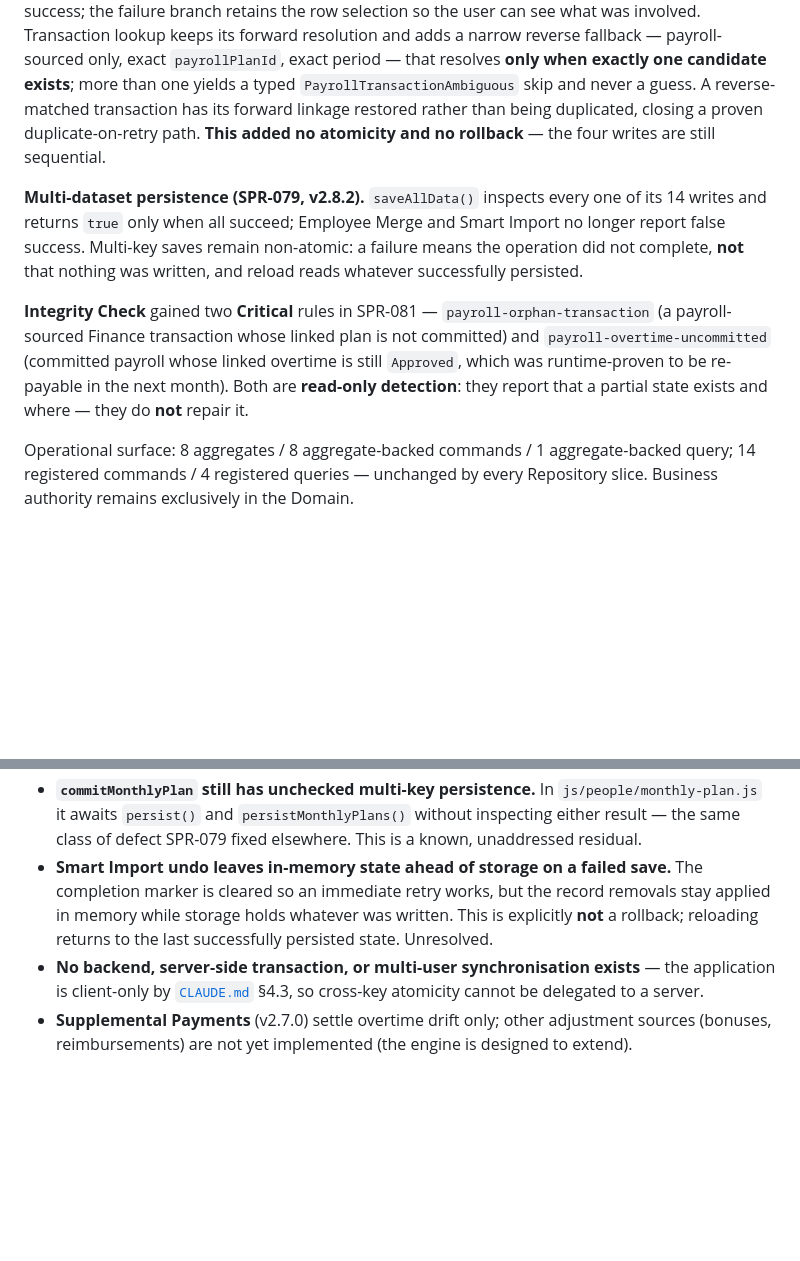
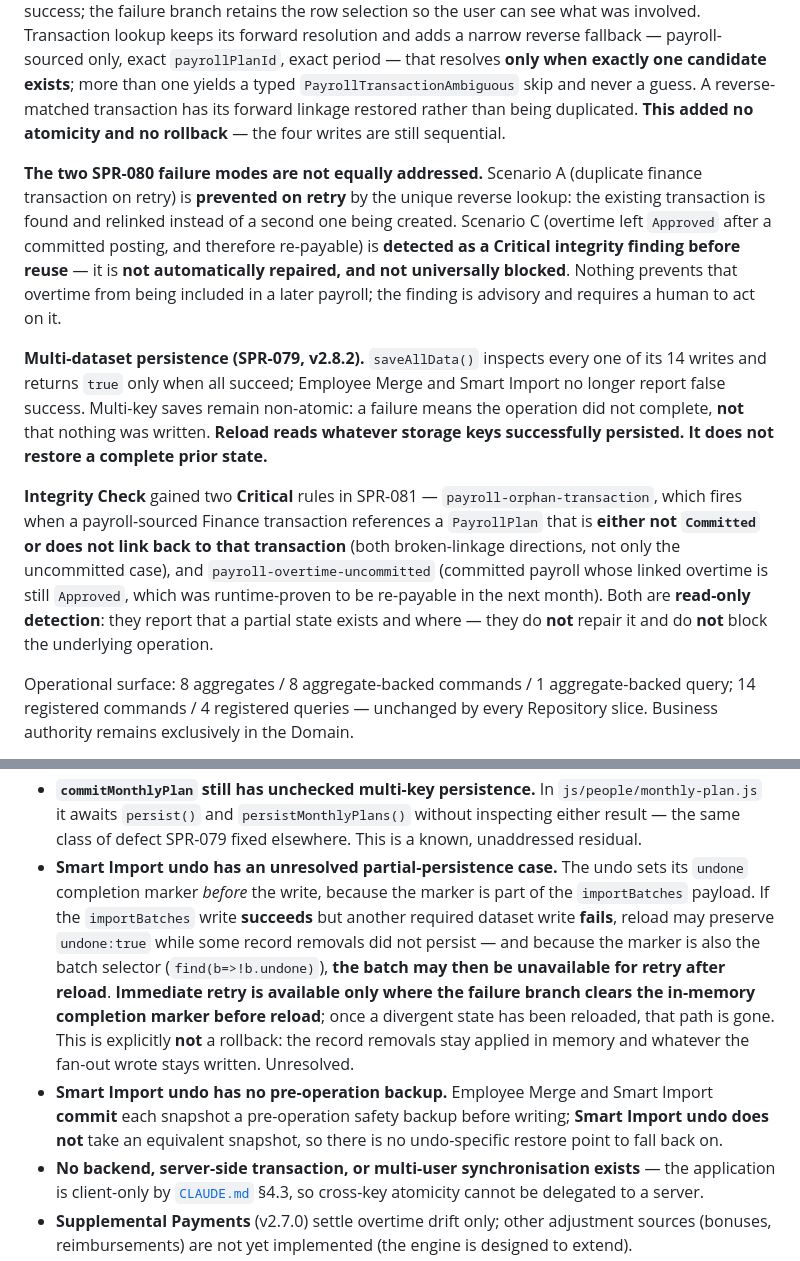
Before and after one commit to fanoryu/TAM-Intelligence-OS, a Markdown page: AI_CONTEXT.md, 2 parts joined by grey strips. Rendered like a GitHub page; blank space fills up the shorter version.

```diff
--- a/AI_CONTEXT.md
+++ b/AI_CONTEXT.md
@@ -75,19 +75,29 @@ failure branch retains the row selection so the user can see what was involved.
 its forward resolution and adds a narrow reverse fallback — payroll-sourced only, exact `payrollPlanId`,
 exact period — that resolves **only when exactly one candidate exists**; more than one yields a typed
 `PayrollTransactionAmbiguous` skip and never a guess. A reverse-matched transaction has its forward
-linkage restored rather than being duplicated, closing a proven duplicate-on-retry path. **This added no
-atomicity and no rollback** — the four writes are still sequential.
+linkage restored rather than being duplicated. **This added no atomicity and no rollback** — the four
+writes are still sequential.
+
+**The two SPR-080 failure modes are not equally addressed.** Scenario A (duplicate finance transaction on
+retry) is **prevented on retry** by the unique reverse lookup: the existing transaction is found and
+relinked instead of a second one being created. Scenario C (overtime left `Approved` after a committed
+posting, and therefore re-payable) is **detected as a Critical integrity finding before reuse** — it is
+**not automatically repaired, and not universally blocked**. Nothing prevents that overtime from being
+included in a later payroll; the finding is advisory and requires a human to act on it.
 
 **Multi-dataset persistence (SPR-079, v2.8.2).** `saveAllData()` inspects every one of its 14 writes and
 returns `true` only when all succeed; Employee Merge and Smart Import no longer report false success.
 Multi-key saves remain non-atomic: a failure means the operation did not complete, **not** that nothing
-was written, and reload reads whatever successfully persisted.
+was written. **Reload reads whatever storage keys successfully persisted. It does not restore a complete
+prior state.**
 
-**Integrity Check** gained two **Critical** rules in SPR-081 — `payroll-orphan-transaction` (a
-payroll-sourced Finance transaction whose linked plan is not committed) and
-`payroll-overtime-uncommitted` (committed payroll whose linked overtime is still `Approved`, which was
-runtime-proven to be re-payable in the next month). Both are **read-only detection**: they report that a
-partial state exists and where — they do **not** repair it.
+**Integrity Check** gained two **Critical** rules in SPR-081 — `payroll-orphan-transaction`, which fires
+when a payroll-sourced Finance transaction references a `PayrollPlan` that is **either not `Committed`
+or does not link back to that transaction** (both broken-linkage directions, not only the uncommitted
+case), and `payroll-overtime-uncommitted` (committed payroll whose linked overtime is still `Approved`,
+which was runtime-proven to be re-payable in the next month). Both are **read-only detection**: they
+report that a partial state exists and where — they do **not** repair it and do **not** block the
+underlying operation.
 
 Operational surface: 8 aggregates / 8 aggregate-backed commands / 1 aggregate-backed query; 14 registered
 commands / 4 registered queries — unchanged by every Repository slice. Business authority remains
@@ -261,10 +271,18 @@ summary: [`RELEASE_NOTES.md`](RELEASE_NOTES.md).
 - **`commitMonthlyPlan` still has unchecked multi-key persistence.** In `js/people/monthly-plan.js` it
   awaits `persist()` and `persistMonthlyPlans()` without inspecting either result — the same class of
   defect SPR-079 fixed elsewhere. This is a known, unaddressed residual.
-- **Smart Import undo leaves in-memory state ahead of storage on a failed save.** The completion marker
-  is cleared so an immediate retry works, but the record removals stay applied in memory while storage
-  holds whatever was written. This is explicitly **not** a rollback; reloading returns to the last
-  successfully persisted state. Unresolved.
+- **Smart Import undo has an unresolved partial-persistence case.** The undo sets its `undone` completion
+  marker *before* the write, because the marker is part of the `importBatches` payload. If the
+  `importBatches` write **succeeds** but another required dataset write **fails**, reload may preserve
+  `undone:true` while some record removals did not persist — and because the marker is also the batch
+  selector (`find(b=>!b.undone)`), **the batch may then be unavailable for retry after reload**.
+  **Immediate retry is available only where the failure branch clears the in-memory completion marker
+  before reload**; once a divergent state has been reloaded, that path is gone. This is explicitly
+  **not** a rollback: the record removals stay applied in memory and whatever the fan-out wrote stays
+  written. Unresolved.
+- **Smart Import undo has no pre-operation backup.** Employee Merge and Smart Import **commit** each
+  snapshot a pre-operation safety backup before writing; **Smart Import undo does not** take an
+  equivalent snapshot, so there is no undo-specific restore point to fall back on.
 - **No backend, server-side transaction, or multi-user synchronisation exists** — the application is
   client-only by [`CLAUDE.md`](CLAUDE.md) §4.3, so cross-key atomicity cannot be delegated to a server.
 - **Supplemental Payments** (v2.7.0) settle overtime drift only; other adjustment sources (bonuses,
```
Also changed, not shown: ARCHITECTURE.md (+30 -9 lines).
